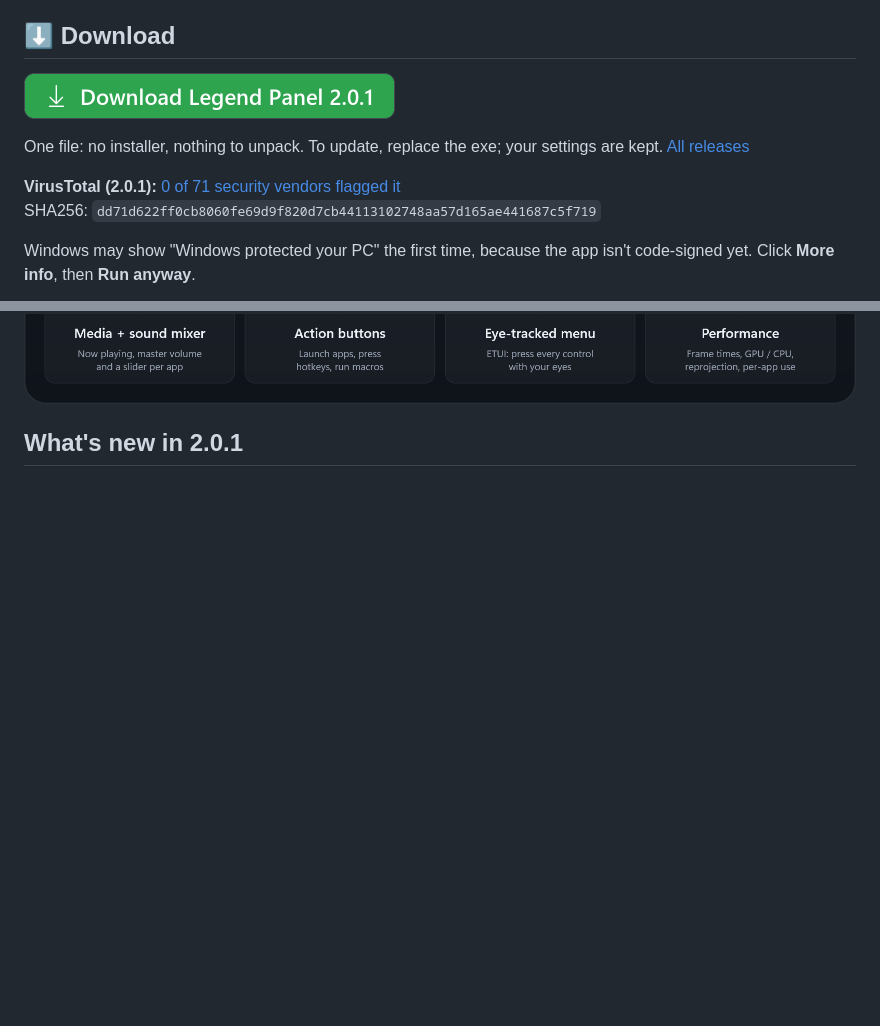
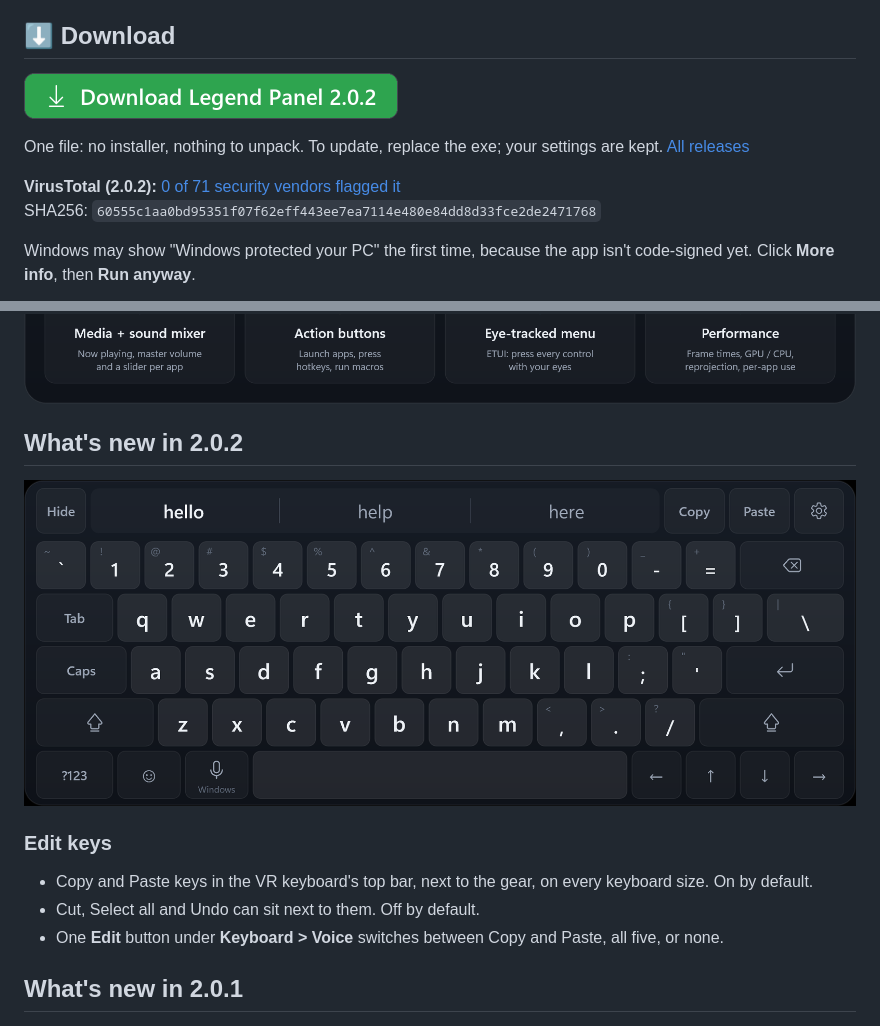
Before and after one commit to Encapsulation/LegendPanel, a Markdown page: README.md, 2 parts joined by grey strips. Drawn GitHub-style; pictures changed too: docs/download-button.png, docs/legendpanel-editkeys.png (added); blank space fills up the shorter version.

Commit message:
README: What's new in 2.0.2 (edit keys), Download Legend Panel 2.0.2, VirusTotal result

```diff
--- a/README.md
+++ b/README.md
@@ -7,18 +7,27 @@ LegendPanel is a SteamVR panel that sits on your wrist or in the room. It shows
 
 ## ⬇️ Download
 
-<a href="https://github.com/Encapsulation/LegendPanel/releases/latest/download/LegendPanel.exe"><img src="docs/download-button.png" alt="Download Legend Panel 2.0.1" width="371"></a>
+<a href="https://github.com/Encapsulation/LegendPanel/releases/latest/download/LegendPanel.exe"><img src="docs/download-button.png" alt="Download Legend Panel 2.0.2" width="374"></a>
 
 One file: no installer, nothing to unpack. To update, replace the exe; your settings are kept. [All releases](https://github.com/Encapsulation/LegendPanel/releases)
 
-**VirusTotal (2.0.1):** [0 of 71 security vendors flagged it](https://www.virustotal.com/gui/file/dd71d622ff0cb8060fe69d9f820d7cb44113102748aa57d165ae441687c5f719)
-SHA256: `dd71d622ff0cb8060fe69d9f820d7cb44113102748aa57d165ae441687c5f719`
+**VirusTotal (2.0.2):** [0 of 71 security vendors flagged it](https://www.virustotal.com/gui/file/60555c1aa0bd95351f07f62eff443ee7ea7114e480e84dd8d33fce2de2471768)
+SHA256: `60555c1aa0bd95351f07f62eff443ee7ea7114e480e84dd8d33fce2de2471768`
 
 Windows may show "Windows protected your PC" the first time, because the app isn't code-signed yet. Click **More info**, then **Run anyway**.
 
 ![The panel: frame times, GPU and CPU use, per-app lists, memory and eye tracking](docs/legendpanel-lists.png)
 
 ![LegendPanel 2.0 features](docs/legendpanel-features.png)
+
+## What's new in 2.0.2
+
+![Copy and Paste in the keyboard's top bar](docs/legendpanel-editkeys.png)
+
+### Edit keys
+- Copy and Paste keys in the VR keyboard's top bar, next to the gear, on every keyboard size. On by default.
+- Cut, Select all and Undo can sit next to them. Off by default.
+- One **Edit** button under **Keyboard > Voice** switches between Copy and Paste, all five, or none.
 
 ## What's new in 2.0.1
 
```
